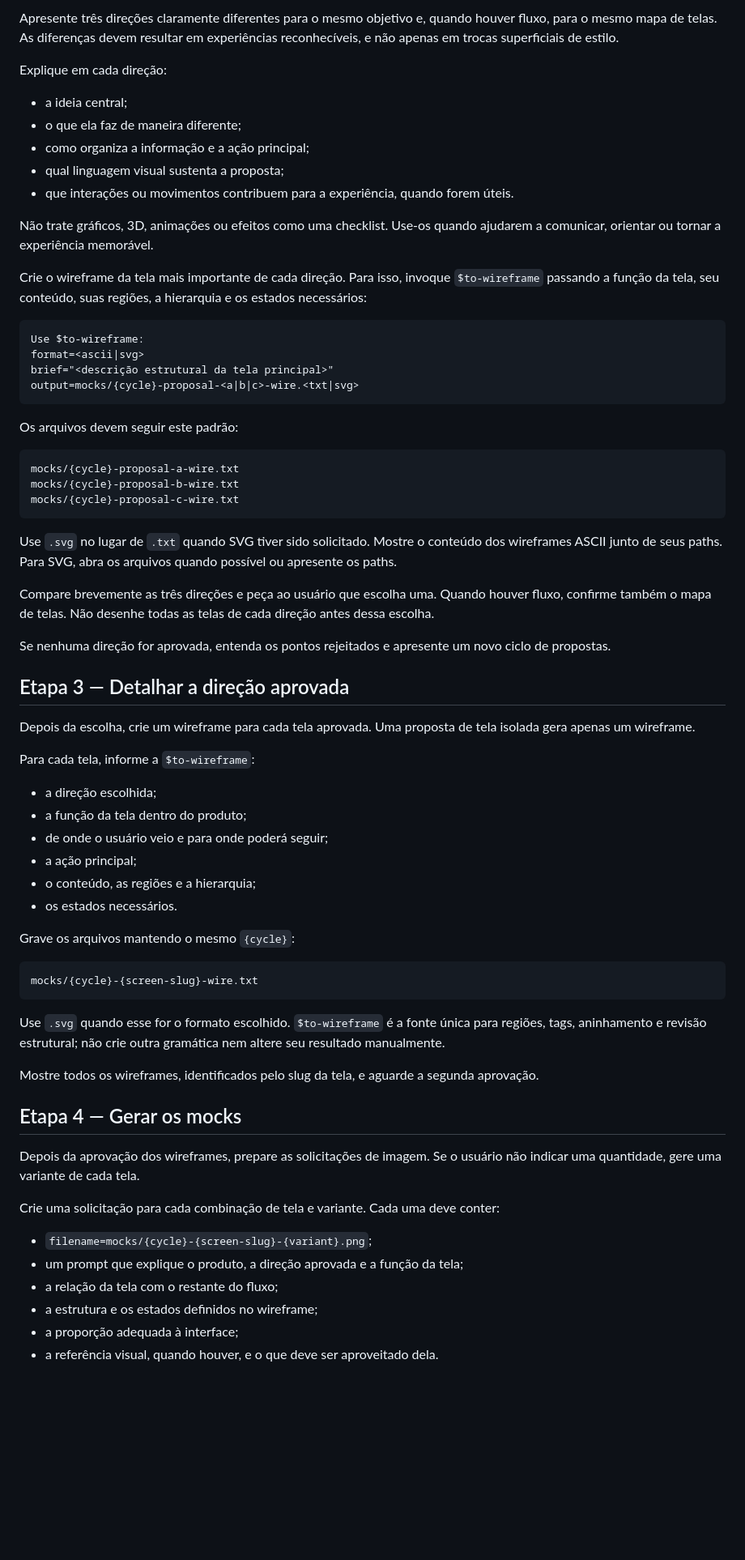
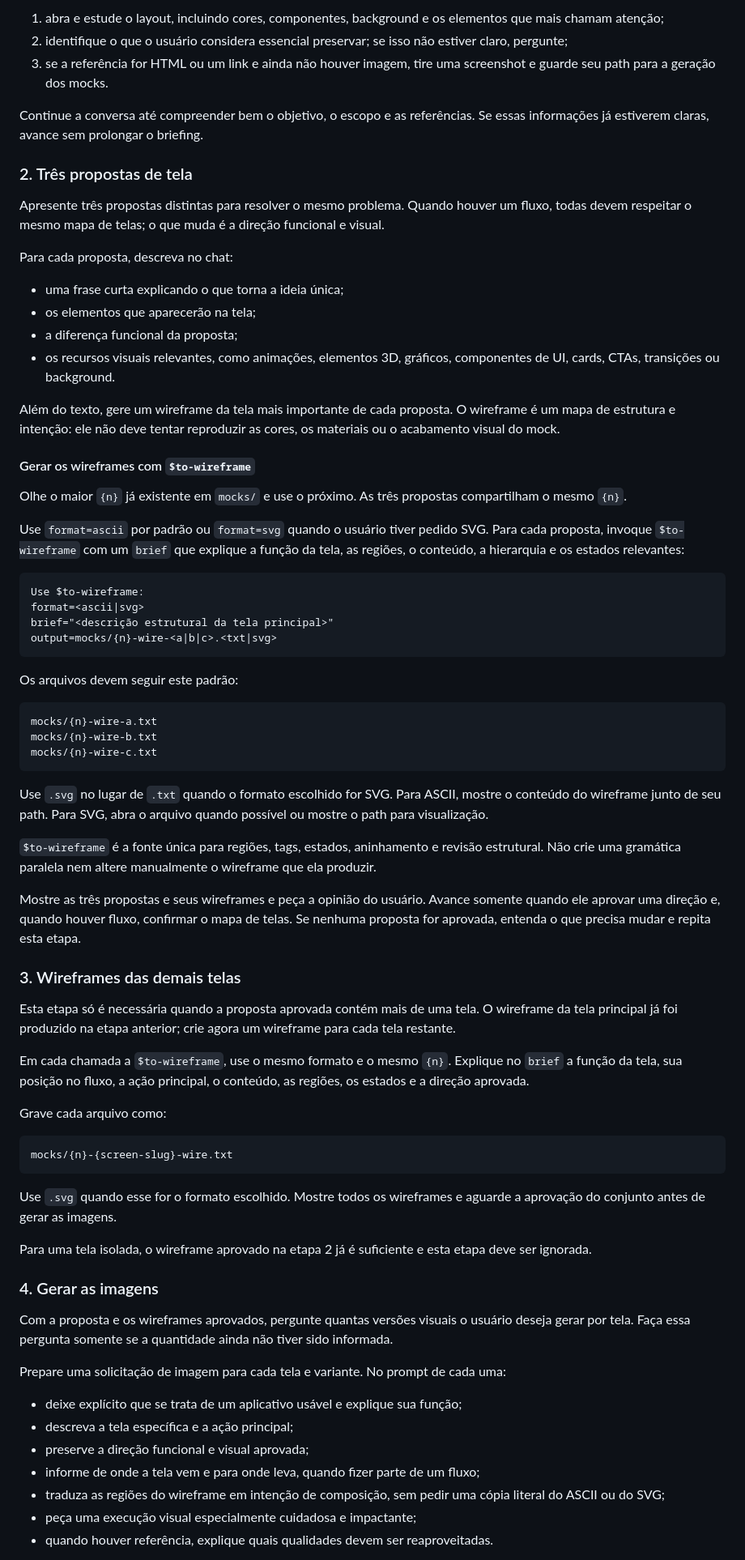
Before and after one commit to rtadewald/skills, a Markdown page: plan-screen/SKILL.md, the part around one of its changes. Shown at 81% size. Rendered like a GitHub page; blank space fills up the shorter version.

Commit message:
Adaptação do plan-screen a versão anterior, porém incluindo nas novas regras do to-wireframe

````diff
--- a/plan-screen/SKILL.md
+++ b/plan-screen/SKILL.md
@@ -72,72 +60,77 @@ O mapa explica a jornada que as três direções deverão resolver. Uma tela iso
 
-Apresente três direções claramente diferentes para o mesmo objetivo e, quando houver fluxo, para o mesmo mapa de telas. As diferenças devem resultar em experiências reconhecíveis, e não apenas em trocas superficiais de estilo.
+1. abra e estude o layout, incluindo cores, componentes, background e os elementos que mais chamam atenção;
+2. identifique o que o usuário considera essencial preservar; se isso não estiver claro, pergunte;
+3. se a referência for HTML ou um link e ainda não houver imagem, tire uma screenshot e guarde seu path para a geração dos mocks.
 
-Explique em cada direção:
+Continue a conversa até compreender bem o objetivo, o escopo e as referências. Se essas informações já estiverem claras, avance sem prolongar o briefing.
 
-- a ideia central;
-- o que ela faz de maneira diferente;
-- como organiza a informação e a ação principal;
-- qual linguagem visual sustenta a proposta;
-- que interações ou movimentos contribuem para a experiência, quando forem úteis.
+### 2. Três propostas de tela
 
-Não trate gráficos, 3D, animações ou efeitos como uma checklist. Use-os quando ajudarem a comunicar, orientar ou tornar a experiência memorável.
+Apresente três propostas distintas para resolver o mesmo problema. Quando houver um fluxo, todas devem respeitar o mesmo mapa de telas; o que muda é a direção funcional e visual.
 
-Crie o wireframe da tela mais importante de cada direção. Para isso, invoque `$to-wireframe` passando a função da tela, seu conteúdo, suas regiões, a hierarquia e os estados necessários:
+Para cada proposta, descreva no chat:
+
+- uma frase curta explicando o que torna a ideia única;
+- os elementos que aparecerão na tela;
+- a diferença funcional da proposta;
+- os recursos visuais relevantes, como animações, elementos 3D, gráficos, componentes de UI, cards, CTAs, transições ou background.
+
+Além do texto, gere um wireframe da tela mais importante de cada proposta. O wireframe é um mapa de estrutura e intenção: ele não deve tentar reproduzir as cores, os materiais ou o acabamento visual do mock.
+
+#### Gerar os wireframes com `$to-wireframe`
+
+Olhe o maior `{n}` já existente em `mocks/` e use o próximo. As três propostas compartilham o mesmo `{n}`.
+
+Use `format=ascii` por padrão ou `format=svg` quando o usuário tiver pedido SVG. Para cada proposta, invoque `$to-wireframe` com um `brief` que explique a função da tela, as regiões, o conteúdo, a hierarquia e os estados relevantes:
 
 ```text
 Use $to-wireframe:
 format=<ascii|svg>
 brief="<descrição estrutural da tela principal>"
-output=mocks/{cycle}-proposal-<a|b|c>-wire.<txt|svg>
+output=mocks/{n}-wire-<a|b|c>.<txt|svg>
 ```
 
 Os arquivos devem seguir este padrão:
 
 ```text
-mocks/{cycle}-proposal-a-wire.txt
-mocks/{cycle}-proposal-b-wire.txt
-mocks/{cycle}-proposal-c-wire.txt
+mocks/{n}-wire-a.txt
+mocks/{n}-wire-b.txt
+mocks/{n}-wire-c.txt
 ```
 
-Use `.svg` no lugar de `.txt` quando SVG tiver sido solicitado. Mostre o conteúdo dos wireframes ASCII junto de seus paths. Para SVG, abra os arquivos quando possível ou apresente os paths.
+Use `.svg` no lugar de `.txt` quando o formato escolhido for SVG. Para ASCII, mostre o conteúdo do wireframe junto de seu path. Para SVG, abra o arquivo quando possível ou mostre o path para visualização.
 
-Compare brevemente as três direções e peça ao usuário que escolha uma. Quando houver fluxo, confirme também o mapa de telas. Não desenhe todas as telas de cada direção antes dessa escolha.
+`$to-wireframe` é a fonte única para regiões, tags, estados, aninhamento e revisão estrutural. Não crie uma gramática paralela nem altere manualmente o wireframe que ela produzir.
 
-Se nenhuma direção for aprovada, entenda os pontos rejeitados e apresente um novo ciclo de propostas.
+Mostre as três propostas e seus wireframes e peça a opinião do usuário. Avance somente quando ele aprovar uma direção e, quando houver fluxo, confirmar o mapa de telas. Se nenhuma proposta for aprovada, entenda o que precisa mudar e repita esta etapa.
 
-## Etapa 3 — Detalhar a direção aprovada
+### 3. Wireframes das demais telas
 
-Depois da escolha, crie um wireframe para cada tela aprovada. Uma proposta de tela isolada gera apenas um wireframe.
+Esta etapa só é necessária quando a proposta aprovada contém mais de uma tela. O wireframe da tela principal já foi produzido na etapa anterior; crie agora um wireframe para cada tela restante.
 
-Para cada tela, informe a `$to-wireframe`:
+Em cada chamada a `$to-wireframe`, use o mesmo formato e o mesmo `{n}`. Explique no `brief` a função da tela, sua posição no fluxo, a ação principal, o conteúdo, as regiões, os estados e a direção aprovada.
 
-- a direção escolhida;
-- a função da tela dentro do produto;
-- de onde o usuário veio e para onde poderá seguir;
-- a ação principal;
-- o conteúdo, as regiões e a hierarquia;
-- os estados necessários.
-
-Grave os arquivos mantendo o mesmo `{cycle}`:
+Grave cada arquivo como:
 
 ```text
-mocks/{cycle}-{screen-slug}-wire.txt
+mocks/{n}-{screen-slug}-wire.txt
 ```
 
-Use `.svg` quando esse for o formato escolhido. `$to-wireframe` é a fonte única para regiões, tags, aninhamento e revisão estrutural; não crie outra gramática nem altere seu resultado manualmente.
+Use `.svg` quando esse for o formato escolhido. Mostre todos os wireframes e aguarde a aprovação do conjunto antes de gerar as imagens.
 
-Mostre todos os wireframes, identificados pelo slug da tela, e aguarde a segunda aprovação.
+Para uma tela isolada, o wireframe aprovado na etapa 2 já é suficiente e esta etapa deve ser ignorada.
 
-## Etapa 4 — Gerar os mocks
+### 4. Gerar as imagens
 
-Depois da aprovação dos wireframes, prepare as solicitações de imagem. Se o usuário não indicar uma quantidade, gere uma variante de cada tela.
+Com a proposta e os wireframes aprovados, pergunte quantas versões visuais o usuário deseja gerar por tela. Faça essa pergunta somente se a quantidade ainda não tiver sido informada.
 
-Crie uma solicitação para cada combinação de tela e variante. Cada uma deve conter:
+Prepare uma solicitação de imagem para cada tela e variante. No prompt de cada uma:
 
-- `filename=mocks/{cycle}-{screen-slug}-{variant}.png`;
-- um prompt que explique o produto, a direção aprovada e a função da tela;
-- a relação da tela com o restante do fluxo;
-- a estrutura e os estados definidos no wireframe;
-- a proporção adequada à interface;
-- a referência visual, quando houver, e o que deve ser aproveitado dela.
+- deixe explícito que se trata de um aplicativo usável e explique sua função;
+- descreva a tela específica e a ação principal;
+- preserve a direção funcional e visual aprovada;
+- informe de onde a tela vem e para onde leva, quando fizer parte de um fluxo;
+- traduza as regiões do wireframe em intenção de composição, sem pedir uma cópia literal do ASCII ou do SVG;
+- peça uma execução visual especialmente cuidadosa e impactante;
+- quando houver referência, explique quais qualidades devem ser reaproveitadas.
 
````
Also changed, not shown: other parts of plan-screen/SKILL.md (+47 -53 lines).
